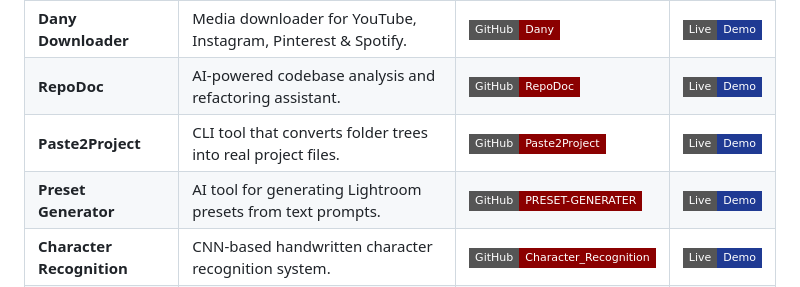
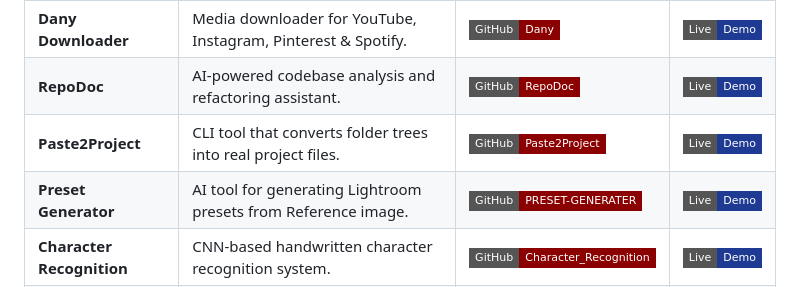
Before and after one commit to forex911/FOREX911, a Markdown page: README.md, the part around the change. Drawn GitHub-style; badges without logos.

Commit message:
Update description for Preset Generator

```diff
--- a/README.md
+++ b/README.md
@@ -150,7 +150,7 @@ Building AI-powered tools, developer utilities, and modern web applications.
 | **Dany Downloader**       | Media downloader for YouTube, Instagram, Pinterest & Spotify.         | [![GitHub](https://img.shields.io/badge/GitHub-Dany-8B0000?logo=github\&logoColor=white\&style=flat-square)](https://github.com/forex911/Dany)                                    | [![Live](https://img.shields.io/badge/Live-Demo-1F3A93?logo=vercel\&logoColor=white\&style=flat-square)](https://dany.forex911.online)             |
 | **RepoDoc**               | AI-powered codebase analysis and refactoring assistant.               | [![GitHub](https://img.shields.io/badge/GitHub-RepoDoc-8B0000?logo=github\&logoColor=white\&style=flat-square)](https://github.com/forex911/RepoDoc)                              | [![Live](https://img.shields.io/badge/Live-Demo-1F3A93?logo=vercel\&logoColor=white\&style=flat-square)](https://repodoc-f9.vercel.app)            |
 | **Paste2Project**         | CLI tool that converts folder trees into real project files.          | [![GitHub](https://img.shields.io/badge/GitHub-Paste2Project-8B0000?logo=github\&logoColor=white\&style=flat-square)](https://github.com/forex911/Paste2Project)                  | [![Live](https://img.shields.io/badge/Live-Demo-1F3A93?logo=vercel\&logoColor=white\&style=flat-square)](https://p2p.forex911.online)              |
-| **Preset Generator**      | AI tool for generating Lightroom presets from text prompts.           | [![GitHub](https://img.shields.io/badge/GitHub-PRESET--GENERATER-8B0000?logo=github\&logoColor=white\&style=flat-square)](https://github.com/forex911/PRESET-GENERATER)           | [![Live](https://img.shields.io/badge/Live-Demo-1F3A93?logo=vercel\&logoColor=white\&style=flat-square)](https://preset-generater.vercel.app)      |
+| **Preset Generator**      | AI tool for generating Lightroom presets from Reference image.           | [![GitHub](https://img.shields.io/badge/GitHub-PRESET--GENERATER-8B0000?logo=github\&logoColor=white\&style=flat-square)](https://github.com/forex911/PRESET-GENERATER)           | [![Live](https://img.shields.io/badge/Live-Demo-1F3A93?logo=vercel\&logoColor=white\&style=flat-square)](https://preset-generater.vercel.app)      |
 | **Character Recognition** | CNN-based handwritten character recognition system.                   | [![GitHub](https://img.shields.io/badge/GitHub-Character__Recognition-8B0000?logo=github\&logoColor=white\&style=flat-square)](https://github.com/forex911/Character_Recognition) | [![Live](https://img.shields.io/badge/Live-Demo-1F3A93?logo=vercel\&logoColor=white\&style=flat-square)](https://character-recognition.vercel.app) |
 | **Traitor Tracker**       | Invisible image watermarking and ownership verification tool.         | [![GitHub](https://img.shields.io/badge/GitHub-Traitor__Tracker-8B0000?logo=github\&logoColor=white\&style=flat-square)](https://github.com/forex911/Traitor_Tracker)             | [![Live](https://img.shields.io/badge/Live-Demo-1F3A93?logo=vercel\&logoColor=white\&style=flat-square)](https://traitor-tracker.vercel.app)       |
 | **F9 Gallery**            | High-performance image and video gallery.                             | [![GitHub](https://img.shields.io/badge/GitHub-gallery-8B0000?logo=github\&logoColor=white\&style=flat-square)](https://github.com/forex911/gallery)                              | [![Live](https://img.shields.io/badge/Live-Demo-1F3A93?logo=vercel\&logoColor=white\&style=flat-square)](https://f9-gallery.vercel.app)            |
```
